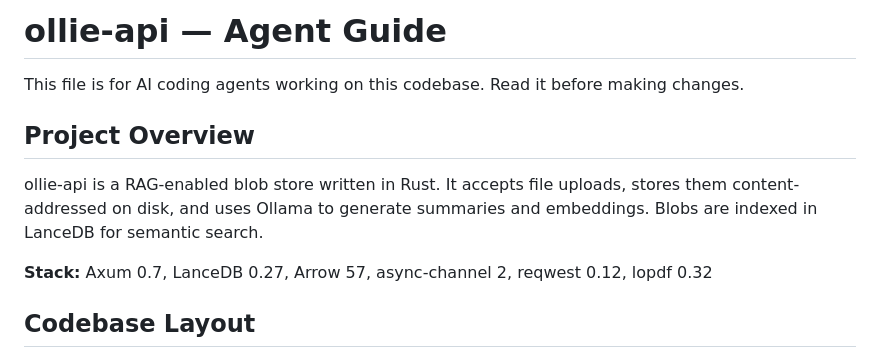
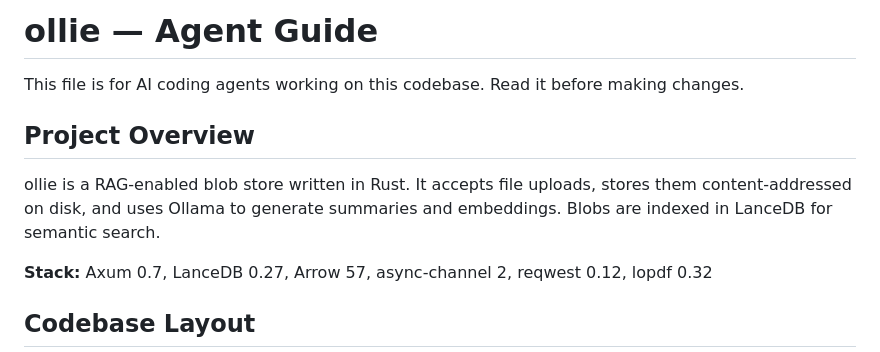
Before and after one commit to olliefms/ollie, a Markdown page: AGENTS.md, the part around the change. Rendered like a GitHub page.

```diff
--- a/AGENTS.md
+++ b/AGENTS.md
@@ -1,10 +1,10 @@
-# ollie-api — Agent Guide
+# ollie — Agent Guide
 
 This file is for AI coding agents working on this codebase. Read it before making changes.
 
 ## Project Overview
 
-ollie-api is a RAG-enabled blob store written in Rust. It accepts file uploads, stores them content-addressed on disk, and uses Ollama to generate summaries and embeddings. Blobs are indexed in LanceDB for semantic search.
+ollie is a RAG-enabled blob store written in Rust. It accepts file uploads, stores them content-addressed on disk, and uses Ollama to generate summaries and embeddings. Blobs are indexed in LanceDB for semantic search.
 
 **Stack:** Axum 0.7, LanceDB 0.27, Arrow 57, async-channel 2, reqwest 0.12, lopdf 0.32
 
```
Also changed, not shown: README.md (+5 -5 lines).
